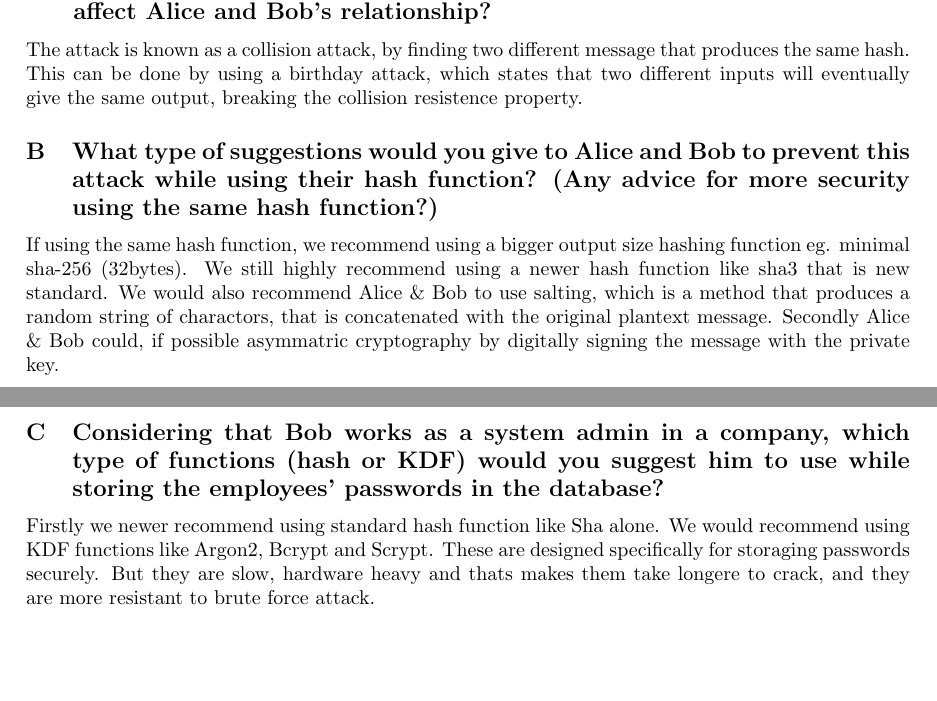
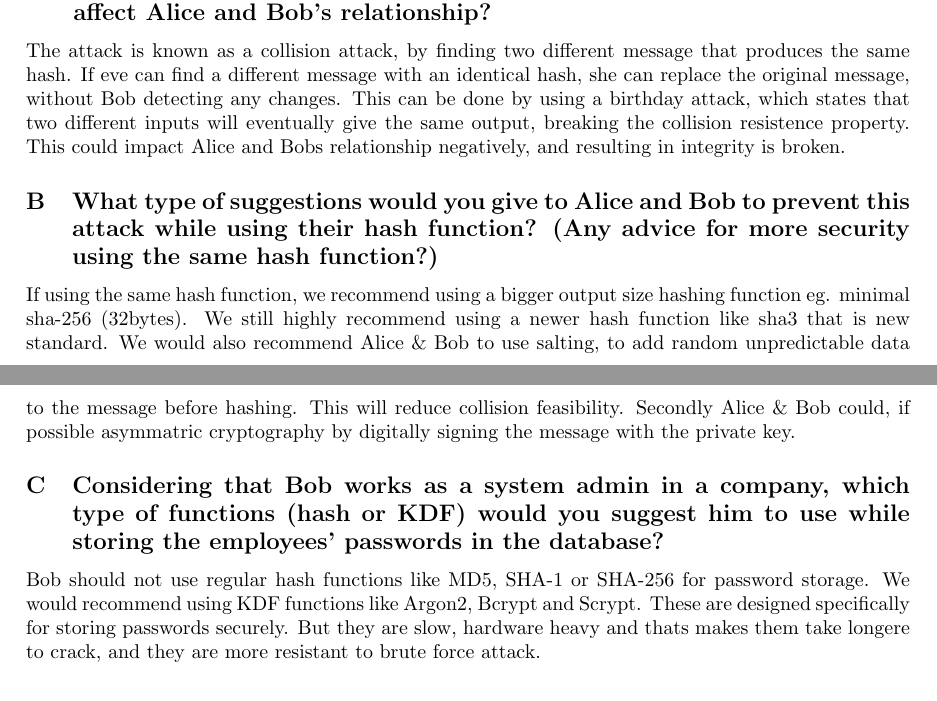
Before and after one commit to SpaceMasterCarlsen/IT-Security-Assignment2, a LaTeX document (lat.tex): two parts of pages 3 and 4 of 4, joined at a grey line, cut so that both start at the same text, the shorter picture padded with empty space. Compiled offline with pdfLaTeX.

Commit message:
small fixes

```diff
--- a/lat.tex
+++ b/lat.tex
@@ -121,7 +121,9 @@ We can asume since the hash function is weak, it might be MD5 or Sha1.
 \subsection{What is the specific name of this attack? How can this data modification affect
 Alice and Bob's relationship?}
 The attack is known as a collision attack, by finding two different message that produces the same hash.
+If eve can find a different message with an identical hash, she can replace the original message, without Bob detecting any changes.
 This can be done by using a birthday attack, which states that two different inputs will eventually give the same output, breaking the collision resistence property.
+This could impact Alice and Bobs relationship negatively, and resulting in integrity is broken.
 
 
 \subsection{What type of suggestions would you give to Alice and Bob to prevent this attack
@@ -129,15 +131,14 @@ while using their hash function? (Any advice for more security using the same
 hash function?)}
 If using the same hash function, we recommend using a bigger output size hashing function eg. minimal sha-256 (32bytes).
 We still highly recommend using a newer hash function like sha3 that is new standard.
-We would also recommend Alice \& Bob to use salting, which is a method that produces a random string of charactors,
-that is concatenated with the original plantext message.
+We would also recommend Alice \& Bob to use salting, to add random unpredictable data to the message before hashing. This will reduce collision feasibility.
 Secondly Alice \& Bob could, if possible asymmatric cryptography by digitally signing the message with the private key.
 
 \subsection{Considering that Bob works as a system admin in a company, which type of
 functions (hash or KDF) would you suggest him to use while storing the
 employees' passwords in the database?}
-Firstly we newer recommend using standard hash function like Sha alone.
-We would recommend using KDF functions like Argon2, Bcrypt and Scrypt. These are designed specifically for storaging passwords securely.
+Bob should not use regular hash functions like MD5, SHA-1 or SHA-256 for password storage.
+We would recommend using KDF functions like Argon2, Bcrypt and Scrypt. These are designed specifically for storing passwords securely.
 But they are slow, hardware heavy and thats makes them take longere to crack, and they are more resistant to brute force attack.
 
 
```
